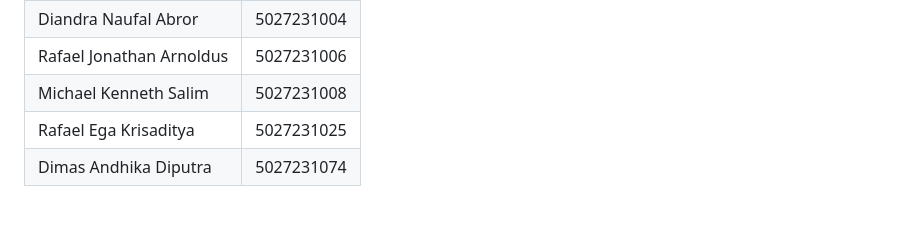
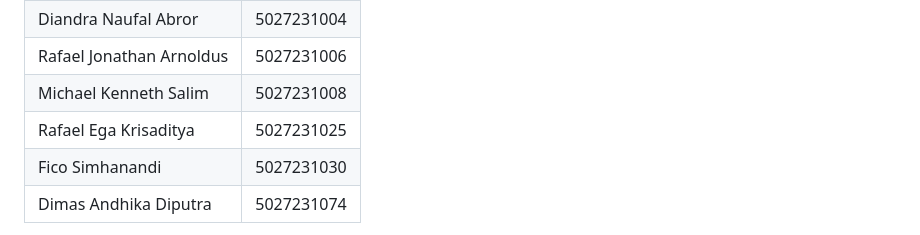
Before and after one commit to NathanKhoP/ECC-Signer, a Markdown page: README.md, the part around the change. GitHub-like rendering; blank space fills up the shorter version.

```diff
--- a/README.md
+++ b/README.md
@@ -9,6 +9,7 @@
 | Rafael Jonathan Arnoldus | 5027231006 |
 | Michael Kenneth Salim    | 5027231008 |
 | Rafael Ega Krisaditya    | 5027231025 |
+| Fico Simhanandi          | 5027231030 |
 | Dimas Andhika Diputra    | 5027231074 |
 
 A secure digital signing system using Elliptic Curve Cryptography (ECC) for signing and verifying binary files with encrypted key storage.
```
